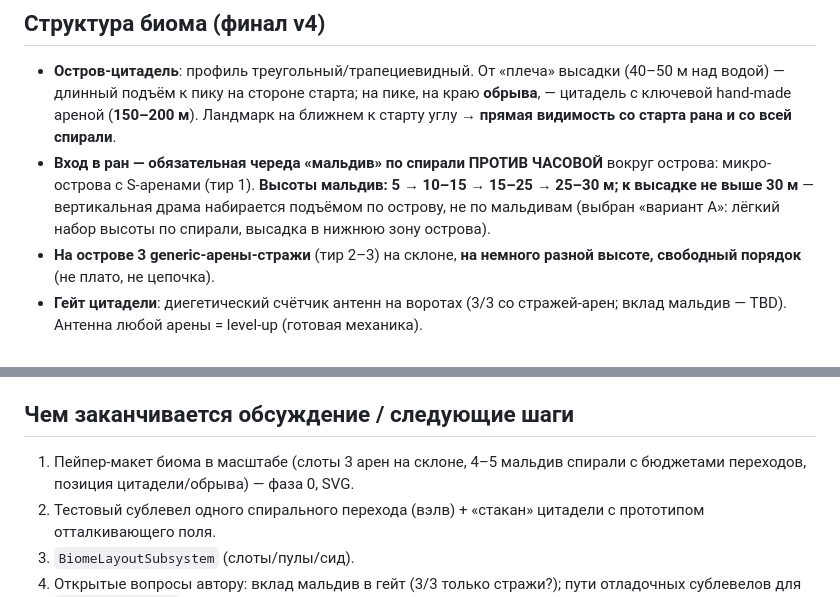
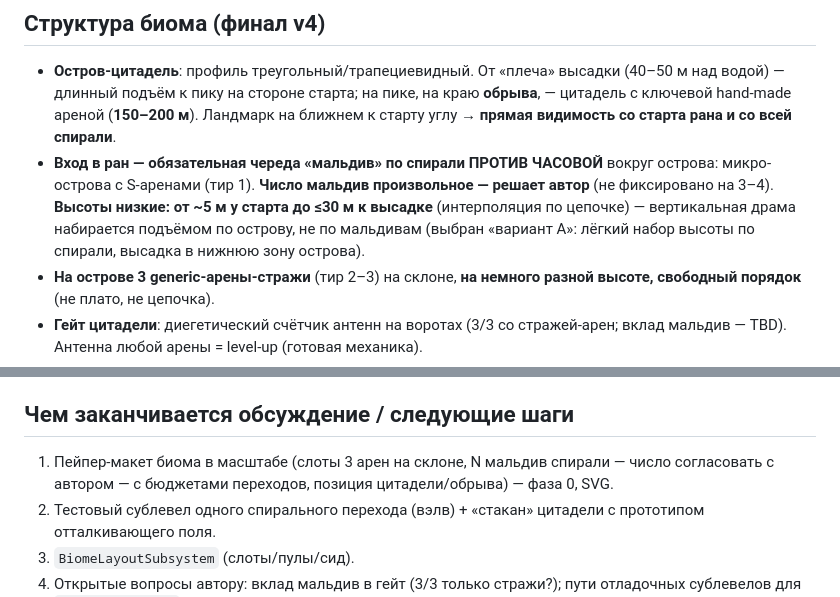
Before and after one commit to JackShepetilov/PolaritySourceCode, a Markdown page: Polarity/Docs/Handoff_BiomeIsland.md, 2 parts joined by grey strips. Rendered like a GitHub page.

```diff
--- a/Polarity/Docs/Handoff_BiomeIsland.md
+++ b/Polarity/Docs/Handoff_BiomeIsland.md
@@ -5,7 +5,7 @@
 ## Структура биома (финал v4)
 
 - **Остров-цитадель**: профиль треугольный/трапециевидный. От «плеча» высадки (40–50 м над водой) — длинный подъём к пику на стороне старта; на пике, на краю **обрыва**, — цитадель с ключевой hand-made ареной (**150–200 м**). Ландмарк на ближнем к старту углу → **прямая видимость со старта рана и со всей спирали**.
-- **Вход в ран — обязательная череда «мальдив» по спирали ПРОТИВ ЧАСОВОЙ** вокруг острова: микро-острова с S-аренами (тир 1). **Высоты мальдив: 5 → 10–15 → 15–25 → 25–30 м; к высадке не выше 30 м** — вертикальная драма набирается подъёмом по острову, не по мальдивам (выбран «вариант А»: лёгкий набор высоты по спирали, высадка в нижнюю зону острова).
+- **Вход в ран — обязательная череда «мальдив» по спирали ПРОТИВ ЧАСОВОЙ** вокруг острова: микро-острова с S-аренами (тир 1). **Число мальдив произвольное — решает автор** (не фиксировано на 3–4). **Высоты низкие: от ~5 м у старта до ≤30 м к высадке** (интерполяция по цепочке) — вертикальная драма набирается подъёмом по острову, не по мальдивам (выбран «вариант А»: лёгкий набор высоты по спирали, высадка в нижнюю зону острова).
 - **На острове 3 generic-арены-стражи** (тир 2–3) на склоне, **на немного разной высоте, свободный порядок** (не плато, не цепочка).
 - **Гейт цитадели**: диегетический счётчик антенн на воротах (3/3 со стражей-арен; вклад мальдив — TBD). Антенна любой арены = level-up (готовая механика).
 - Босс — за цитаделью (hand-made всегда) → следующий биом.
@@ -32,7 +32,7 @@
 
 ## Чем заканчивается обсуждение / следующие шаги
 
-1. Пейпер-макет биома в масштабе (слоты 3 арен на склоне, 4–5 мальдив спирали с бюджетами переходов, позиция цитадели/обрыва) — фаза 0, SVG.
+1. Пейпер-макет биома в масштабе (слоты 3 арен на склоне, N мальдив спирали — число согласовать с автором — с бюджетами переходов, позиция цитадели/обрыва) — фаза 0, SVG.
 2. Тестовый сублевел одного спирального перехода (вэлв) + «стакан» цитадели с прототипом отталкивающего поля.
 3. `BiomeLayoutSubsystem` (слоты/пулы/сид).
 4. Открытые вопросы автору: вклад мальдив в гейт (3/3 только стражи?); пути отладочных сублевелов для `extra_sublevels`; C++ или BP для layout-системы.
```
Also changed, not shown: MCP_Tooling_Guide.md (+9 -2 lines), Polarity/Docs/LevelDesign.md (+1 -1 lines).
